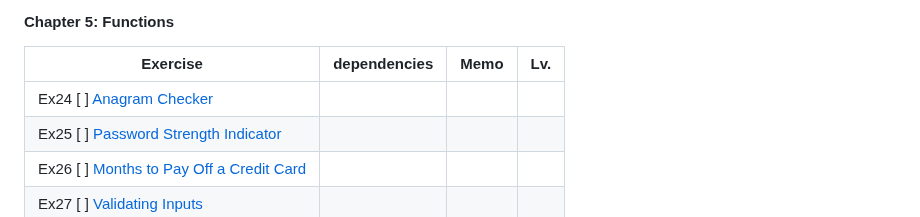
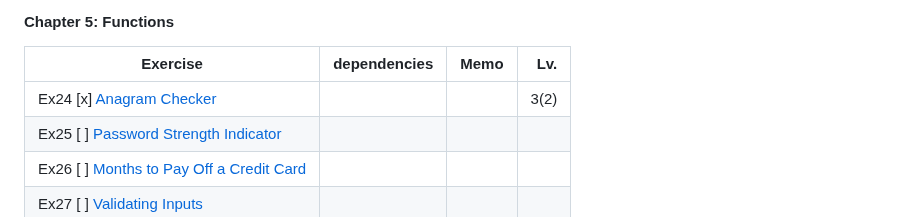
Before and after one commit to yasuabe/57-exercises-in-elm, a Markdown page: README.md, the part around the change. Rendered like a GitHub page.

Commit message:
ex24: edit README.md

```diff
--- a/README.md
+++ b/README.md
@@ -39,7 +39,7 @@ A personal project to solve the exercises from the book *Exercises for Programme
 #### Chapter 5: Functions
 | Exercise | dependencies | Memo  | Lv.  |
 | -------- | -------------| ----- | -----:|
-| Ex24 [ ] [Anagram Checker](src/Pages/Ex24.elm)                 | | | |
+| Ex24 [x] [Anagram Checker](src/Pages/Ex24.elm)                 | | | 3(2) |
 | Ex25 [ ] [Password Strength Indicator](src/Pages/Ex25.elm)     | | | |
 | Ex26 [ ] [Months to Pay Off a Credit Card](src/Pages/Ex26.elm) | | | |
 | Ex27 [ ] [Validating Inputs](src/Pages/Ex27.elm)               | | | |
```
